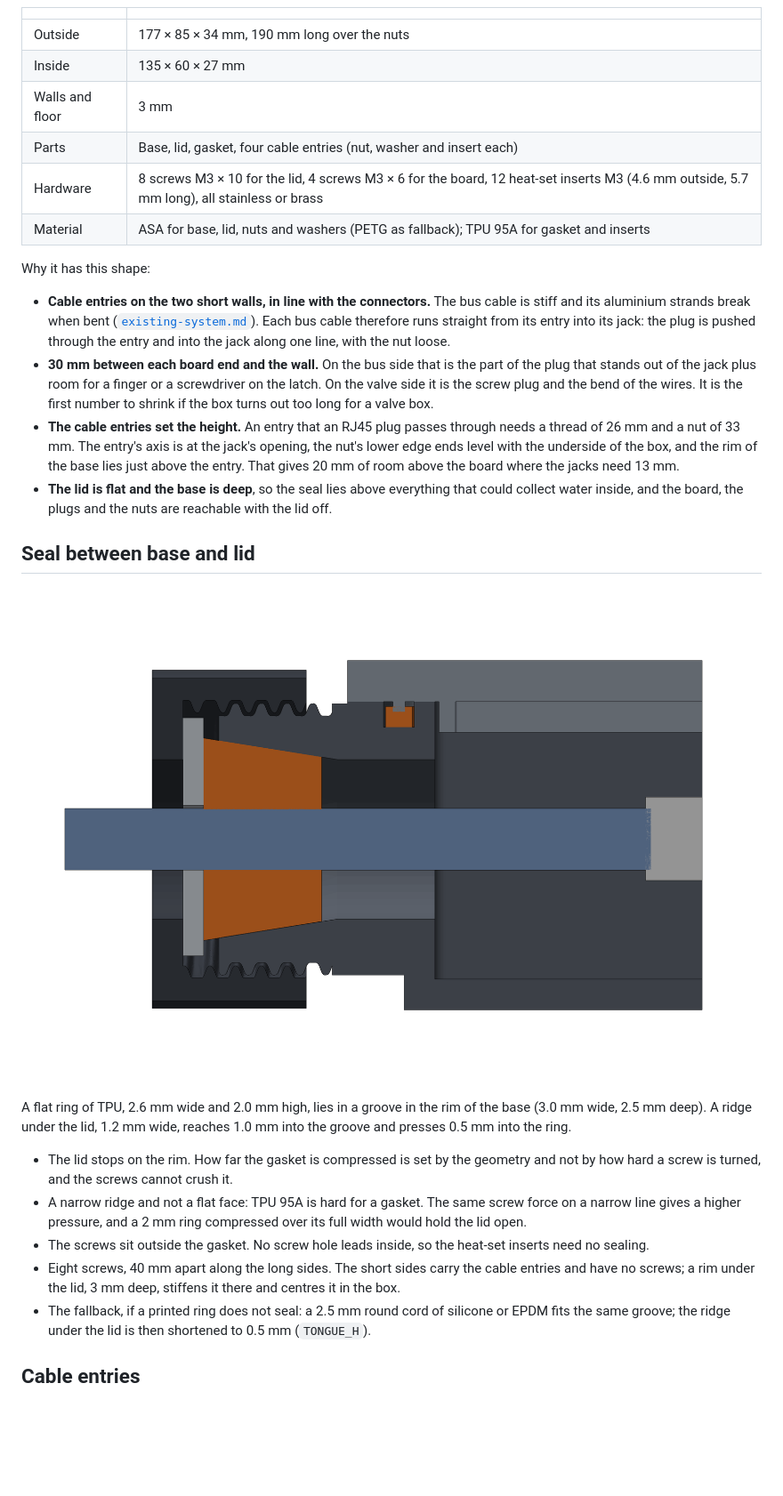
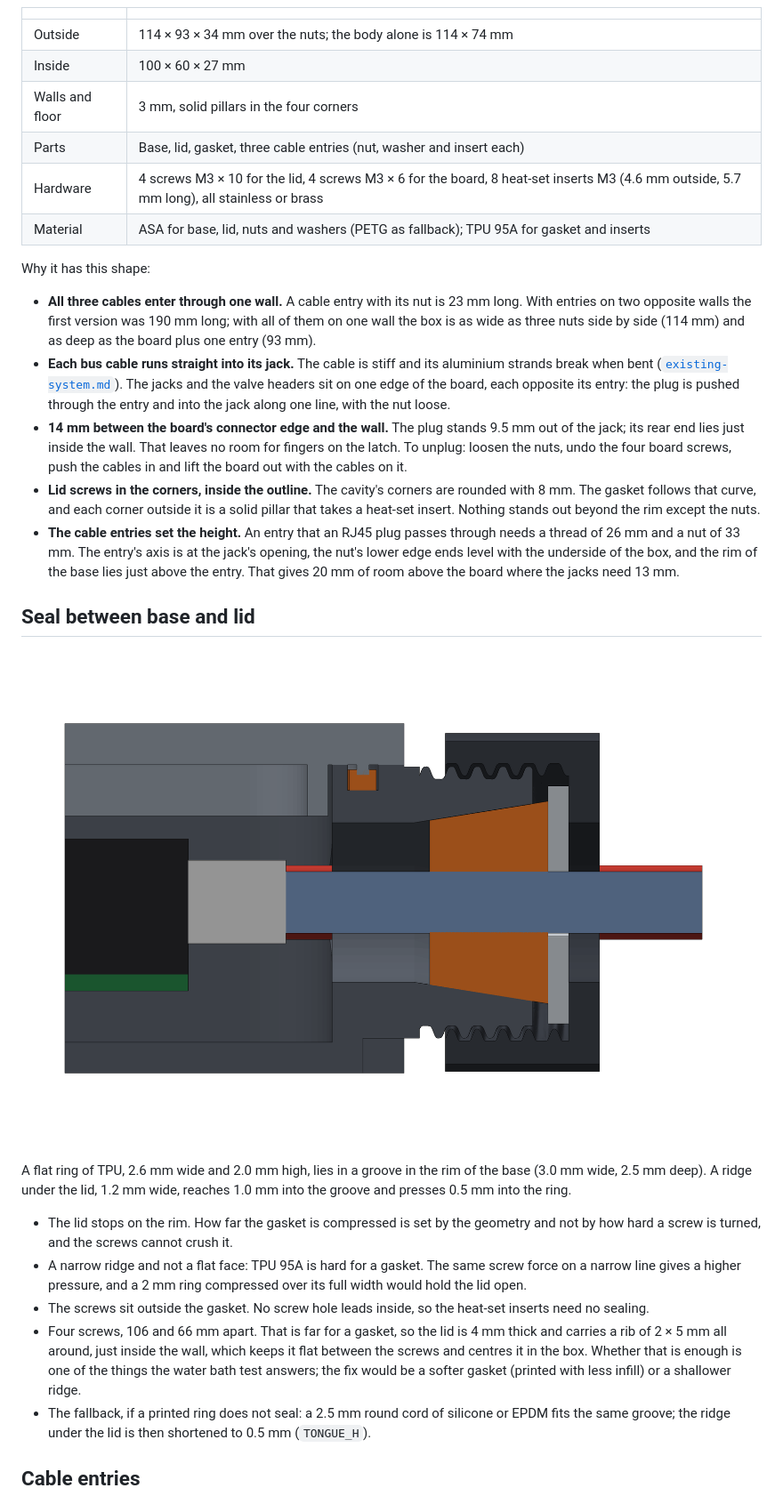
Before and after one commit to sadilek/irrigation_controller, a Markdown page: docs/valve-node-enclosure.md, the part around one of its changes. Shown at 89% size. Rendered like a GitHub page; pictures changed too: docs/images/valve-node-enclosure-section-entry.png; blank space fills up the shorter version.

```diff
--- a/docs/valve-node-enclosure.md
+++ b/docs/valve-node-enclosure.md
@@ -33,30 +35,34 @@ revision, and the model, not its output, is the source. The pictures on this pag
 
 | | |
 |---|---|
-| Outside | 177 × 85 × 34 mm, 190 mm long over the nuts |
-| Inside | 135 × 60 × 27 mm |
-| Walls and floor | 3 mm |
-| Parts | Base, lid, gasket, four cable entries (nut, washer and insert each) |
-| Hardware | 8 screws M3 × 10 for the lid, 4 screws M3 × 6 for the board, 12 heat-set inserts M3 (4.6 mm outside, 5.7 mm long), all stainless or brass |
+| Outside | 114 × 93 × 34 mm over the nuts; the body alone is 114 × 74 mm |
+| Inside | 100 × 60 × 27 mm |
+| Walls and floor | 3 mm, solid pillars in the four corners |
+| Parts | Base, lid, gasket, three cable entries (nut, washer and insert each) |
+| Hardware | 4 screws M3 × 10 for the lid, 4 screws M3 × 6 for the board, 8 heat-set inserts M3 (4.6 mm outside, 5.7 mm long), all stainless or brass |
 | Material | ASA for base, lid, nuts and washers (PETG as fallback); TPU 95A for gasket and inserts |
 
 Why it has this shape:
 
-- **Cable entries on the two short walls, in line with the connectors.** The bus cable is stiff
-  and its aluminium strands break when bent
-  ([`existing-system.md`](existing-system.md#cable)). Each bus cable therefore runs straight from
-  its entry into its jack: the plug is pushed through the entry and into the jack along one line,
-  with the nut loose.
-- **30 mm between each board end and the wall.** On the bus side that is the part of the plug
-  that stands out of the jack plus room for a finger or a screwdriver on the latch. On the valve
-  side it is the screw plug and the bend of the wires. It is the first number to shrink if the
-  box turns out too long for a valve box.
+- **All three cables enter through one wall.** A cable entry with its nut is 23 mm long. With
+  entries on two opposite walls the first version was 190 mm long; with all of them on one wall
+  the box is as wide as three nuts side by side (114 mm) and as deep as the board plus one entry
+  (93 mm).
+- **Each bus cable runs straight into its jack.** The cable is stiff and its aluminium strands
+  break when bent ([`existing-system.md`](existing-system.md#cable)). The jacks and the valve
+  headers sit on one edge of the board, each opposite its entry: the plug is pushed through the
+  entry and into the jack along one line, with the nut loose.
+- **14 mm between the board's connector edge and the wall.** The plug stands 9.5 mm out of the
+  jack; its rear end lies just inside the wall. That leaves no room for fingers on the latch. To
+  unplug: loosen the nuts, undo the four board screws, push the cables in and lift the board out
+  with the cables on it.
+- **Lid screws in the corners, inside the outline.** The cavity's corners are rounded with 8 mm.
+  The gasket follows that curve, and each corner outside it is a solid pillar that takes a
+  heat-set insert. Nothing stands out beyond the rim except the nuts.
 - **The cable entries set the height.** An entry that an RJ45 plug passes through needs a thread
   of 26 mm and a nut of 33 mm. The entry's axis is at the jack's opening, the nut's lower edge
   ends level with the underside of the box, and the rim of the base lies just above the entry.
   That gives 20 mm of room above the board where the jacks need 13 mm.
-- **The lid is flat and the base is deep**, so the seal lies above everything that could collect
-  water inside, and the board, the plugs and the nuts are reachable with the lid off.
 
 ## Seal between base and lid
 
@@ -73,8 +79,10 @@ presses 0.5 mm into the ring.
   the lid open.
 - The screws sit outside the gasket. No screw hole leads inside, so the heat-set inserts need no
   sealing.
-- Eight screws, 40 mm apart along the long sides. The short sides carry the cable entries and
-  have no screws; a rim under the lid, 3 mm deep, stiffens it there and centres it in the box.
+- Four screws, 106 and 66 mm apart. That is far for a gasket, so the lid is 4 mm thick and
+  carries a rib of 2 × 5 mm all around, just inside the wall, which keeps it flat between the
+  screws and centres it in the box. Whether that is enough is one of the things the water bath
+  test answers; the fix would be a softer gasket (printed with less infill) or a shallower ridge.
 - The fallback, if a printed ring does not seal: a 2.5 mm round cord of silicone or EPDM fits the
   same groove; the ridge under the lid is then shortened to 0.5 mm (`TONGUE_H`).
 
```
Also changed, not shown: other parts of docs/valve-node-enclosure.md (+40 -34 lines), docs/toolchain.md (+1 -1 lines), docs/valve-node-spec.md (+3 -2 lines), docs/images/valve-node-enclosure-closed.png, docs/images/valve-node-enclosure-entry-parts.png, docs/images/valve-node-enclosure-open.png, docs/images/valve-node-enclosure-section.png, docs/images/valve-node-enclosure-top.png, 2 other files.
